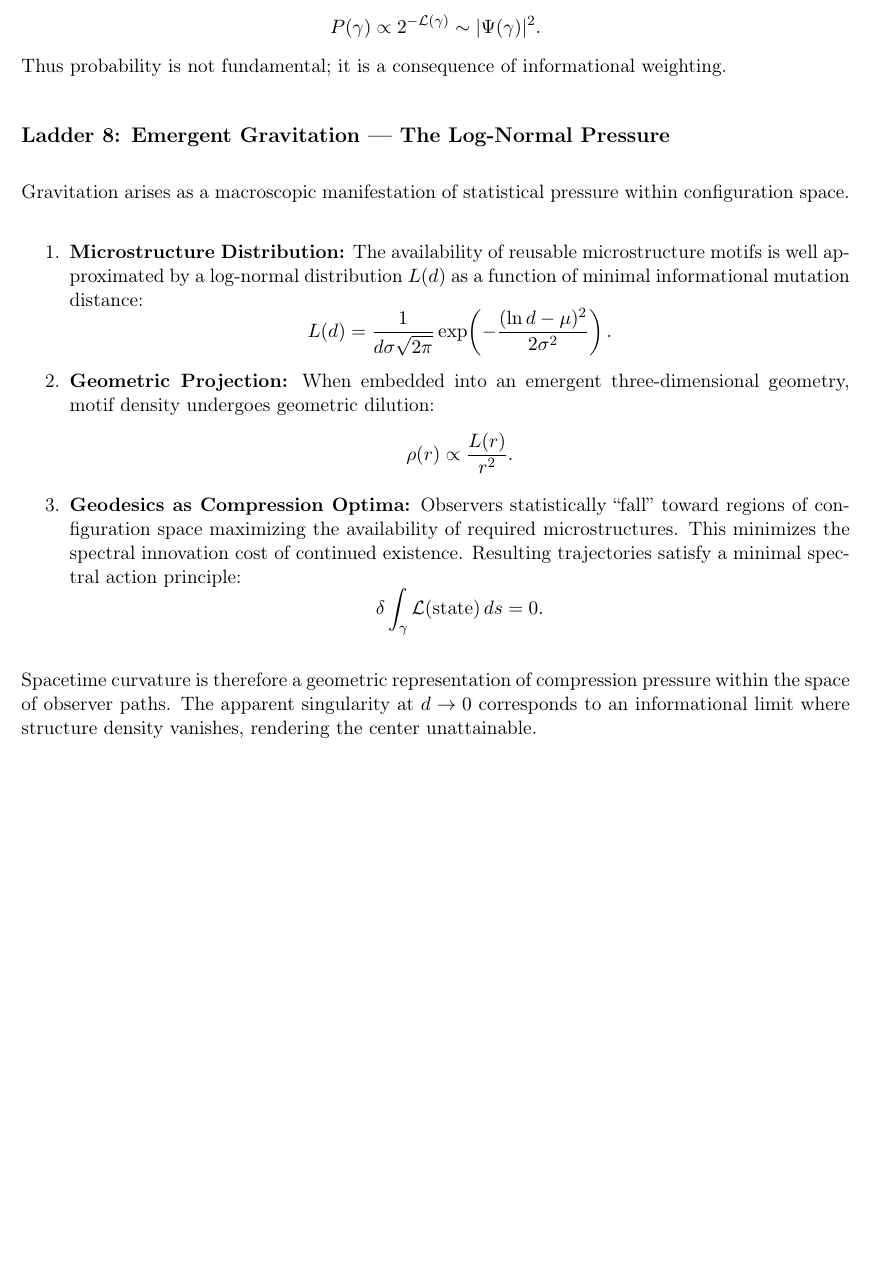
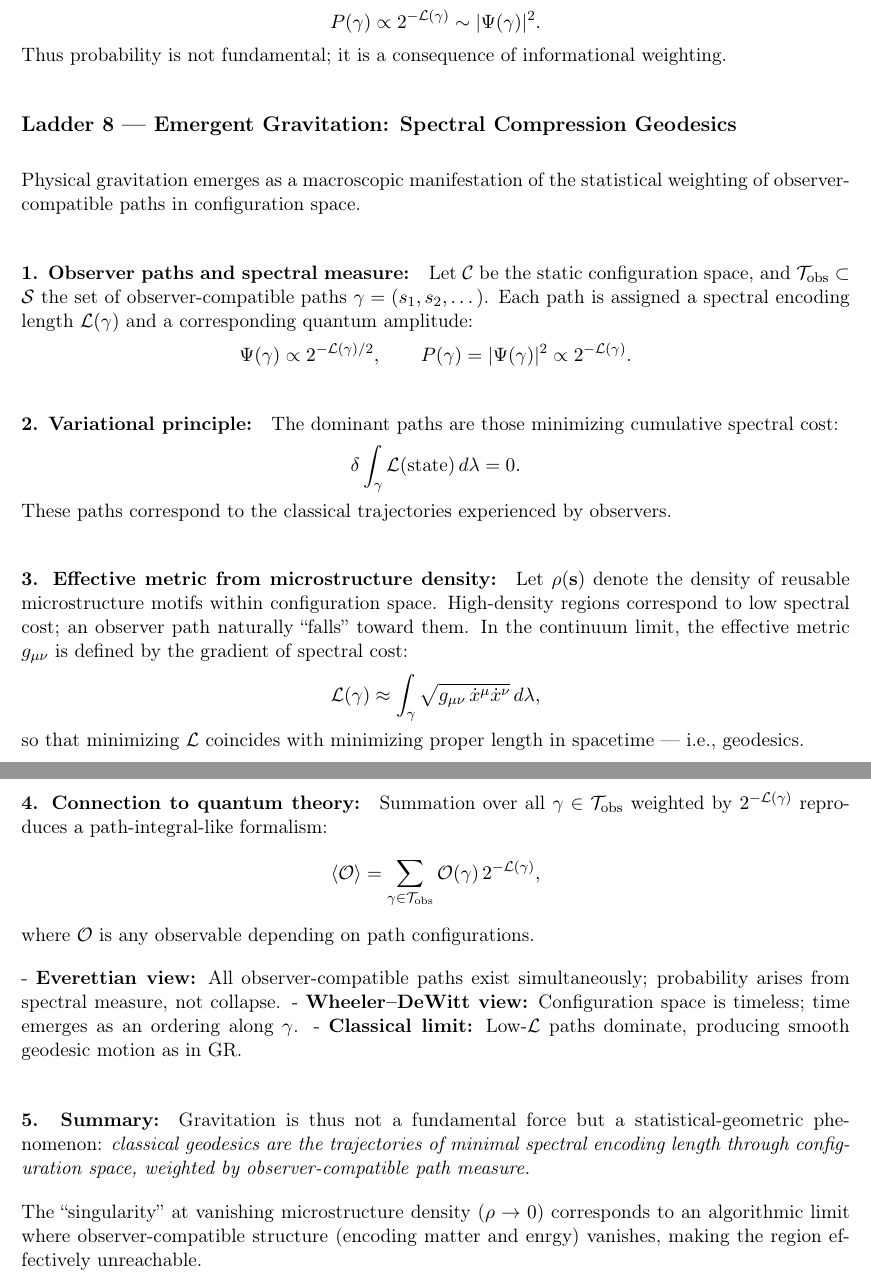
Before and after one commit to juhameskanen/abstract, a LaTeX paper (papers/theory-of-everything/theory-of-everything.tex): part of page 6 of 6 before the commit and two parts of pages 6 and 7 of 7 after it, the two joined at a grey line, cut so that both start at the same text, the shorter picture padded with empty space. Compiled offline with pdfLaTeX.

Commit message:
WDW Path integral

```diff
--- a/papers/theory-of-everything/theory-of-everything.tex
+++ b/papers/theory-of-everything/theory-of-everything.tex
@@ -233,34 +233,52 @@ P(\gamma) \propto 2^{-\mathcal{L}(\gamma)} \sim |\Psi(\gamma)|^2.
 \]
 Thus probability is not fundamental; it is a consequence of informational weighting.
 
-\subsection*{Ladder 8: Emergent Gravitation --- The Log-Normal Pressure}
-Gravitation arises as a macroscopic manifestation of statistical pressure within configuration space.
 
-\begin{enumerate}
-    \item \textbf{Microstructure Distribution:}
-    The availability of reusable microstructure motifs is well approximated by a log-normal distribution $L(d)$ as a function of minimal informational mutation distance:
+\subsection*{Ladder 8 --- Emergent Gravitation: Spectral Compression Geodesics}
+
+Physical gravitation emerges as a macroscopic manifestation of the statistical weighting of observer-compatible paths in configuration space.
+
+\paragraph{1. Observer paths and spectral measure:}
+Let $\mathcal{C}$ be the static configuration space, and $\mathcal{T}_{\mathrm{obs}} \subset \mathcal{S}$ the set of observer-compatible paths $\gamma = (s_1, s_2, \dots)$.
+Each path is assigned a spectral encoding length $\mathcal{L}(\gamma)$ and a corresponding quantum amplitude:
 \[
-    L(d) = \frac{1}{d\sigma\sqrt{2\pi}}
-    \exp\!\left(-\frac{(\ln d - \mu)^2}{2\sigma^2}\right).
+\Psi(\gamma) \propto 2^{-\mathcal{L}(\gamma)/2}, \qquad P(\gamma) = |\Psi(\gamma)|^2 \propto 2^{-\mathcal{L}(\gamma)}.
 \]
 
-    \item \textbf{Geometric Projection:}
-    When embedded into an emergent three-dimensional geometry, motif density undergoes geometric dilution:
+\paragraph{2. Variational principle:}
+The dominant paths are those minimizing cumulative spectral cost:
 \[
-    \rho(r) \propto \frac{L(r)}{r^2}.
+\delta \int_\gamma \mathcal{L}(\text{state})\, d\lambda = 0.
 \]
+These paths correspond to the classical trajectories experienced by observers.
 
-    \item \textbf{Geodesics as Compression Optima:}
-    Observers statistically ``fall'' toward regions of configuration space maximizing the availability of required microstructures.
-    This minimizes the spectral innovation cost of continued existence.
-    Resulting trajectories satisfy a minimal spectral action principle:
+\paragraph{3. Effective metric from microstructure density:}
+Let $\rho(\mathbf{s})$ denote the density of reusable microstructure motifs within configuration space.
+High-density regions correspond to low spectral cost; an observer path naturally ``falls'' toward them.
+In the continuum limit, the effective metric $g_{\mu\nu}$ is defined by the gradient of spectral cost:
 \[
-    \delta \int_{\gamma} \mathcal{L}(\text{state})\, ds = 0.
+\mathcal{L}(\gamma) \approx \int_\gamma \sqrt{g_{\mu\nu} \, \dot{x}^\mu \dot{x}^\nu} \, d\lambda,
 \]
-\end{enumerate}
+so that minimizing $\mathcal{L}$ coincides with minimizing proper length in spacetime — i.e., geodesics.
 
-Spacetime curvature is therefore a geometric representation of compression pressure within the space of observer paths.
-The apparent singularity at $d \to 0$ corresponds to an informational limit where structure density vanishes, rendering the center unattainable.
+\paragraph{4. Connection to quantum theory:}
+Summation over all $\gamma \in \mathcal{T}_{\mathrm{obs}}$ weighted by $2^{-\mathcal{L}(\gamma)}$ reproduces a path-integral-like formalism:
+\[
+\langle \mathcal{O} \rangle = \sum_{\gamma \in \mathcal{T}_{\mathrm{obs}}} \mathcal{O}(\gamma) \, 2^{-\mathcal{L}(\gamma)},
+\]
+where $\mathcal{O}$ is any observable depending on path configurations.
+
+- \textbf{Everettian view:} All observer-compatible paths exist simultaneously; probability arises from spectral measure, not collapse.
+- \textbf{Wheeler–DeWitt view:} Configuration space is timeless; time emerges as an ordering along $\gamma$.
+- \textbf{Classical limit:} Low-$\mathcal{L}$ paths dominate, producing smooth geodesic motion as in GR.
+
+\paragraph{5. Summary:}
+Gravitation is thus not a fundamental force but a statistical-geometric phenomenon:
+\emph{classical geodesics are the trajectories of minimal spectral encoding length through configuration space, weighted by observer-compatible path measure.}
+
+The ``singularity'' at vanishing microstructure density ($\rho \to 0$) corresponds to an algorithmic limit where observer-compatible structure (encoding matter and enrgy)
+vanishes, making the region effectively unreachable.
+
 
 \printbibliography
 
```
Lines whose indentation alone changed are shown as unchanged.
